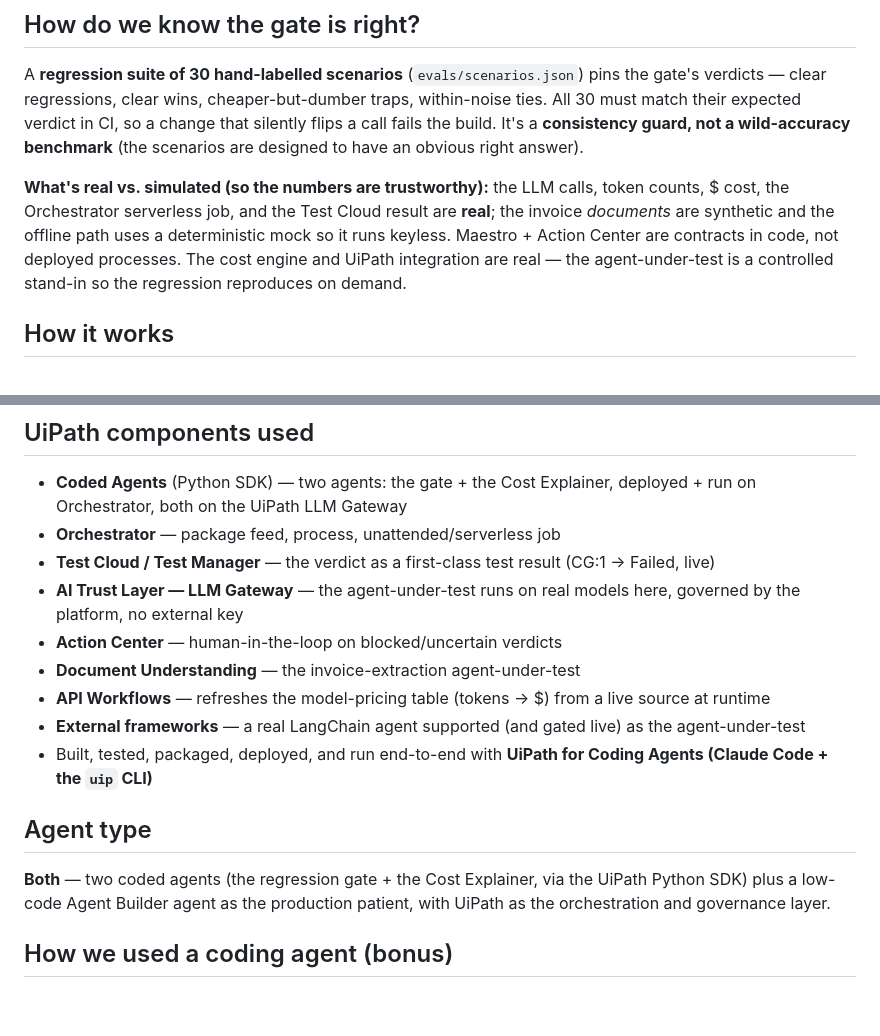
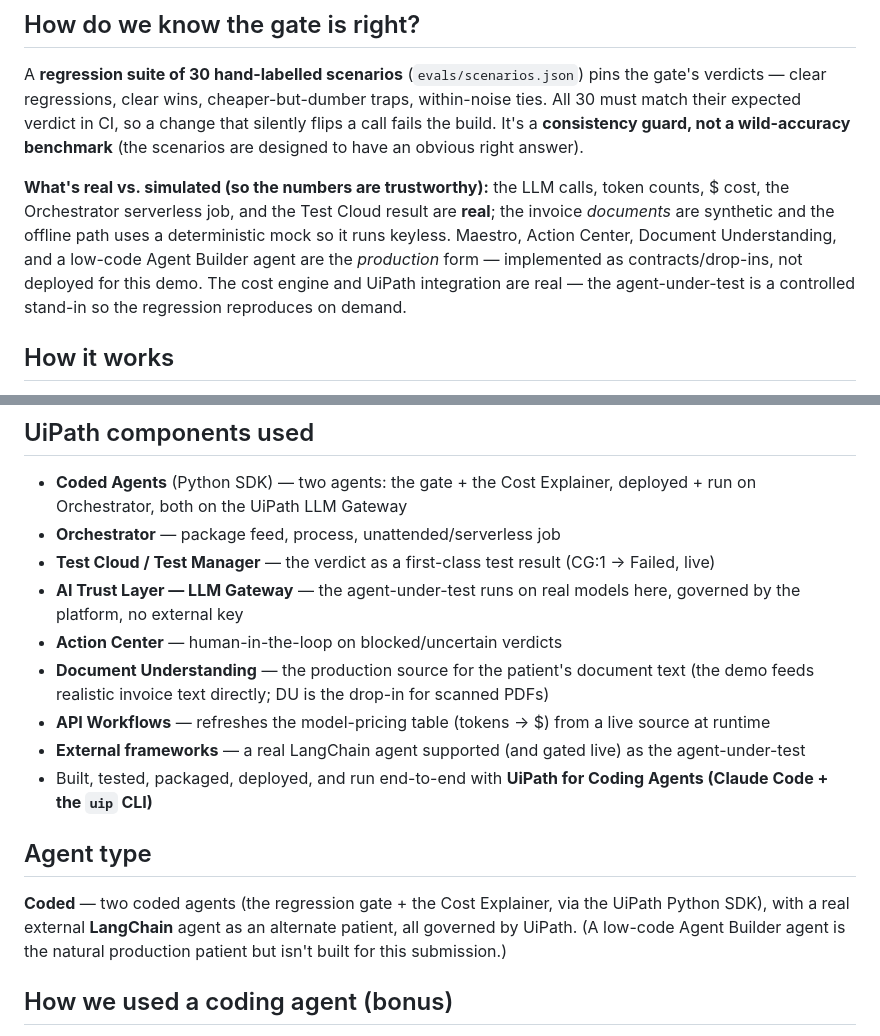
Before and after one commit to GHGuide/costguard, a Markdown page: docs/devpost.md, 2 parts joined by grey strips. Rendered like a GitHub page; blank space fills up the shorter version.

```diff
--- a/docs/devpost.md
+++ b/docs/devpost.md
@@ -37,7 +37,7 @@ Enterprises ship AI agents fast but have no way to catch when a change makes one
 
 A **regression suite of 30 hand-labelled scenarios** (`evals/scenarios.json`) pins the gate's verdicts — clear regressions, clear wins, cheaper-but-dumber traps, within-noise ties. All 30 must match their expected verdict in CI, so a change that silently flips a call fails the build. It's a **consistency guard, not a wild-accuracy benchmark** (the scenarios are designed to have an obvious right answer).
 
-**What's real vs. simulated (so the numbers are trustworthy):** the LLM calls, token counts, $ cost, the Orchestrator serverless job, and the Test Cloud result are **real**; the invoice *documents* are synthetic and the offline path uses a deterministic mock so it runs keyless. Maestro + Action Center are contracts in code, not deployed processes. The cost engine and UiPath integration are real — the agent-under-test is a controlled stand-in so the regression reproduces on demand.
+**What's real vs. simulated (so the numbers are trustworthy):** the LLM calls, token counts, $ cost, the Orchestrator serverless job, and the Test Cloud result are **real**; the invoice *documents* are synthetic and the offline path uses a deterministic mock so it runs keyless. Maestro, Action Center, Document Understanding, and a low-code Agent Builder agent are the *production* form — implemented as contracts/drop-ins, not deployed for this demo. The cost engine and UiPath integration are real — the agent-under-test is a controlled stand-in so the regression reproduces on demand.
 
 ## How it works
 
@@ -55,14 +55,14 @@ A **regression suite of 30 hand-labelled scenarios** (`evals/scenarios.json`) pi
 - **Test Cloud / Test Manager** — the verdict as a first-class test result (CG:1 → Failed, live)
 - **AI Trust Layer — LLM Gateway** — the agent-under-test runs on real models here, governed by the platform, no external key
 - **Action Center** — human-in-the-loop on blocked/uncertain verdicts
-- **Document Understanding** — the invoice-extraction agent-under-test
+- **Document Understanding** — the production source for the patient's document text (the demo feeds realistic invoice text directly; DU is the drop-in for scanned PDFs)
 - **API Workflows** — refreshes the model-pricing table (tokens → $) from a live source at runtime
 - **External frameworks** — a real LangChain agent supported (and gated live) as the agent-under-test
 - Built, tested, packaged, deployed, and run end-to-end with **UiPath for Coding Agents (Claude Code + the `uip` CLI)**
 
 ## Agent type
 
-**Both** — two coded agents (the regression gate + the Cost Explainer, via the UiPath Python SDK) plus a low-code Agent Builder agent as the production patient, with UiPath as the orchestration and governance layer.
+**Coded** — two coded agents (the regression gate + the Cost Explainer, via the UiPath Python SDK), with a real external **LangChain** agent as an alternate patient, all governed by UiPath. (A low-code Agent Builder agent is the natural production patient but isn't built for this submission.)
 
 ## How we used a coding agent (bonus)
 
```
Also changed, not shown: README.md (+12 -10 lines).
